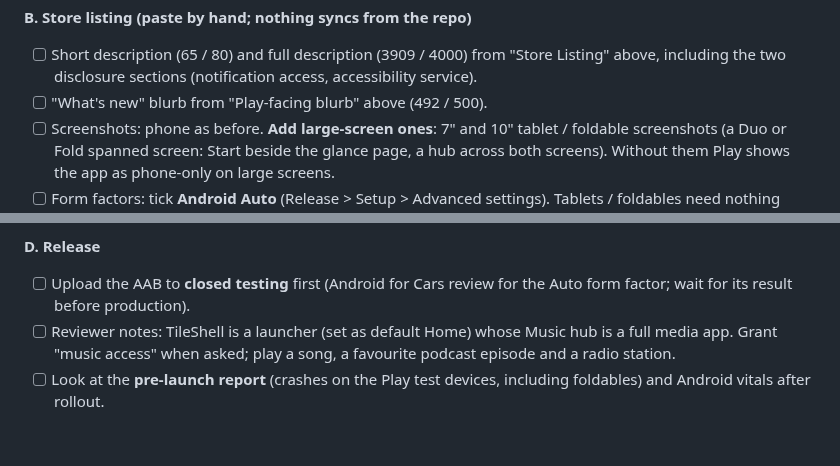
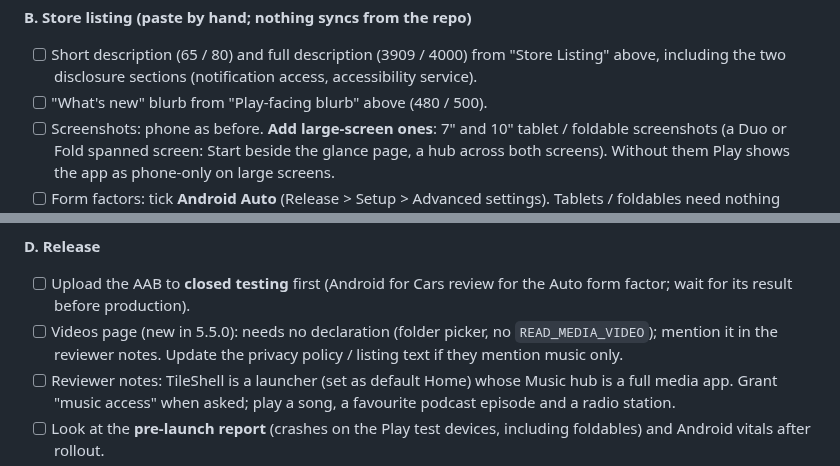
Before and after one commit to vivek-sovani/tileshell, a Markdown page: docs/PLAY_STORE.md, 2 parts joined by grey strips. Drawn GitHub-style; blank space fills up the shorter version.

```diff
--- a/docs/PLAY_STORE.md
+++ b/docs/PLAY_STORE.md
@@ -382,7 +357,7 @@ Build: `release-out/tileshell-5.3.0-release.aab`, versionCode 530 (510 and 520 a
 
 **B. Store listing (paste by hand; nothing syncs from the repo)**
 - [ ] Short description (65 / 80) and full description (3909 / 4000) from "Store Listing" above, including the two disclosure sections (notification access, accessibility service).
-- [ ] "What's new" blurb from "Play-facing blurb" above (492 / 500).
+- [ ] "What's new" blurb from "Play-facing blurb" above (480 / 500).
 - [ ] Screenshots: phone as before. **Add large-screen ones**: 7" and 10" tablet / foldable screenshots (a Duo or Fold spanned screen: Start beside the glance page, a hub across both screens). Without them Play shows the app as phone-only on large screens.
 - [ ] Form factors: tick **Android Auto** (Release > Setup > Advanced settings). Tablets / foldables need nothing extra: the manifest has no orientation lock and no required hardware features, and the app is resizable.
 
@@ -394,6 +369,7 @@ Build: `release-out/tileshell-5.3.0-release.aab`, versionCode 530 (510 and 520 a
 
 **D. Release**
 - [ ] Upload the AAB to **closed testing** first (Android for Cars review for the Auto form factor; wait for its result before production).
+- [ ] Videos page (new in 5.5.0): needs no declaration (folder picker, no `READ_MEDIA_VIDEO`); mention it in the reviewer notes. Update the privacy policy / listing text if they mention music only.
 - [ ] Reviewer notes: TileShell is a launcher (set as default Home) whose Music hub is a full media app. Grant "music access" when asked; play a song, a favourite podcast episode and a radio station.
 - [ ] Look at the **pre-launch report** (crashes on the Play test devices, including foldables) and Android vitals after rollout.
 - [ ] Promote to production with a **staged rollout** (20% then up). If the Auto review blocks it, set `tileshell.androidAuto=false` in `gradle.properties`, rebuild at a new versionCode, and ship the rest without it.
```
Also changed, not shown: other parts of docs/PLAY_STORE.md (+37 -62 lines).
